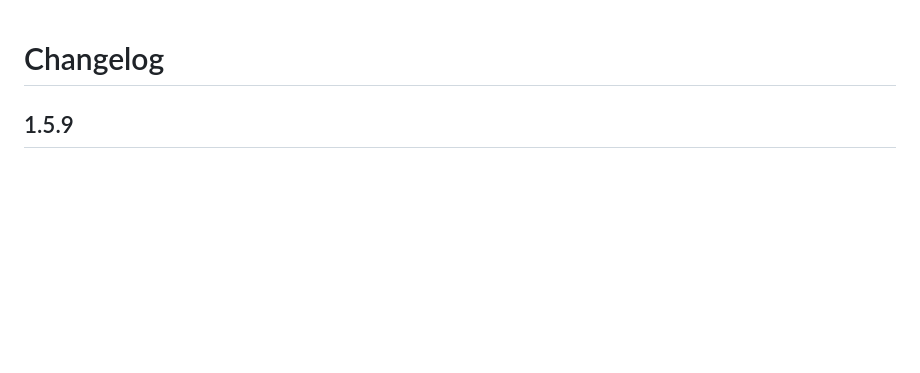
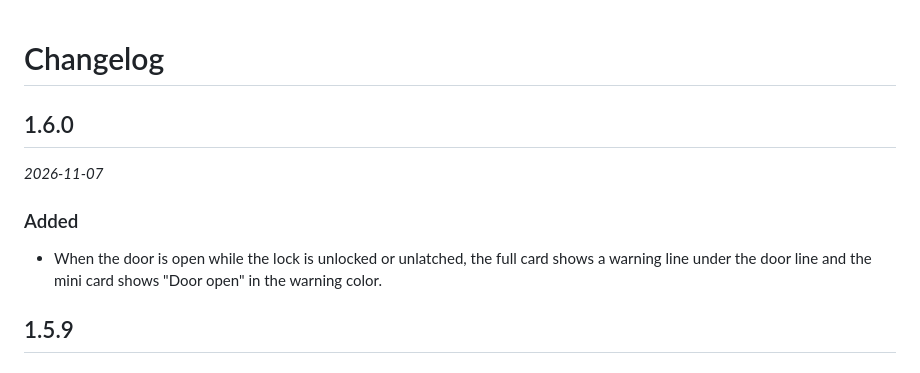
Before and after one commit to juju35/ha-smartlock-card, a Markdown page: CHANGELOG.md, the part around the change. GitHub-like rendering; blank space fills up the shorter version.

```diff
--- a/CHANGELOG.md
+++ b/CHANGELOG.md
@@ -1,4 +1,11 @@
 # Changelog
+
+## 1.6.0
+
+_2026-11-07_
+
+### Added
+- When the door is open while the lock is unlocked or unlatched, the full card shows a warning line under the door line and the mini card shows "Door open" in the warning color.
 
 ## 1.5.9
 
```
Also changed, not shown: README.md (+1 -1 lines), screenshots/card-code-dark.png, screenshots/card-code.png, screenshots/card-open-dark.png, screenshots/card-open.png, screenshots/mini-card-garage-dark.png, screenshots/mini-card-garage.png, 4 other files.
